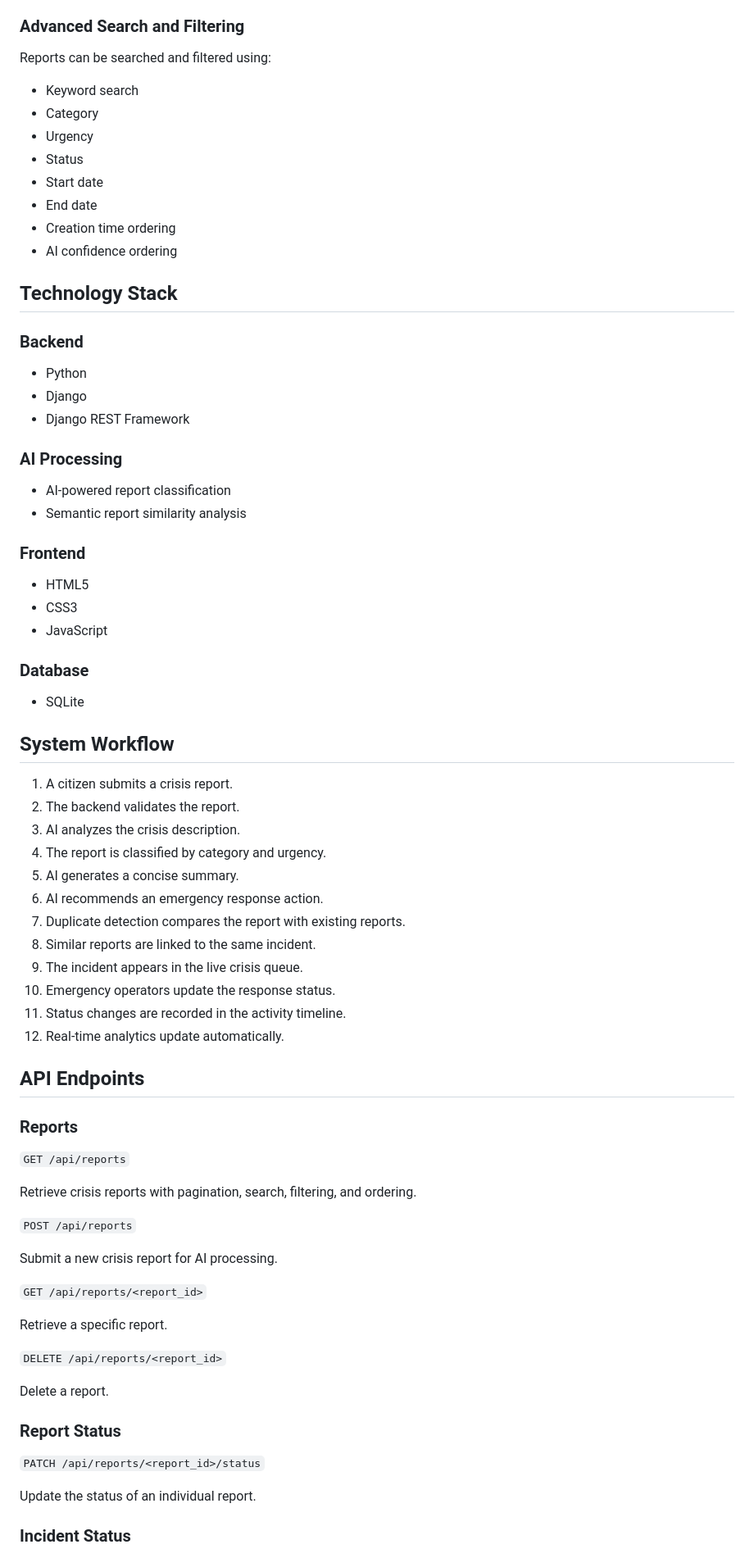
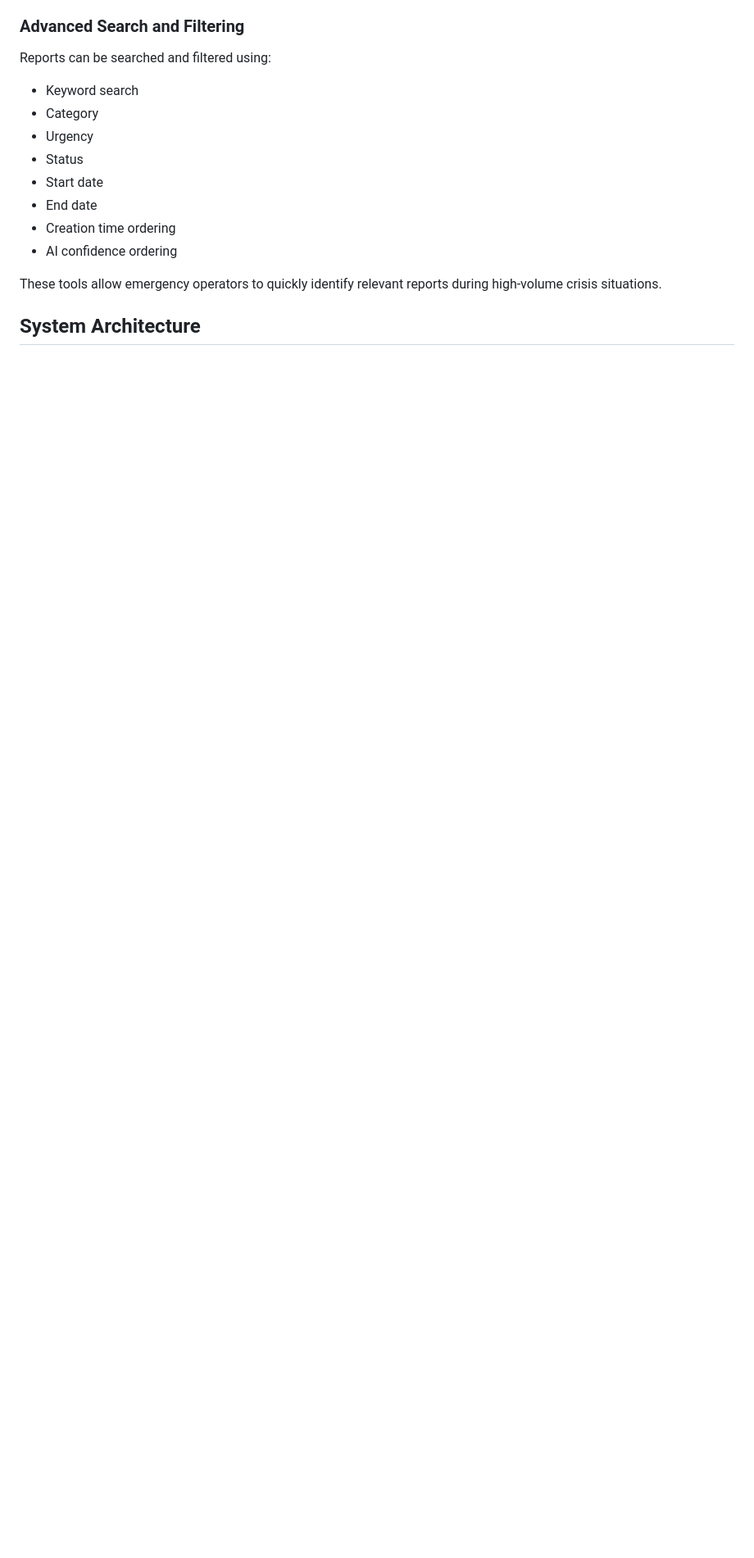
Before and after one commit to afuadahmed/CrisisDesk-AI, a Markdown page: README.md, the part around one of its changes. Shown at 82% size. Rendered like a GitHub page; blank space fills up the shorter version.

```diff
--- a/README.md
+++ b/README.md
@@ -136,69 +190,7 @@ Reports can be searched and filtered using:
 - Creation time ordering
 - AI confidence ordering
 
-## Technology Stack
+These tools allow emergency operators to quickly identify relevant reports during high-volume crisis situations.
 
-### Backend
+## System Architecture
 
-- Python
-- Django
-- Django REST Framework
-
-### AI Processing
-
-- AI-powered report classification
-- Semantic report similarity analysis
-
-### Frontend
-
-- HTML5
-- CSS3
-- JavaScript
-
-### Database
-
-- SQLite
-
-## System Workflow
-
-1. A citizen submits a crisis report.
-2. The backend validates the report.
-3. AI analyzes the crisis description.
-4. The report is classified by category and urgency.
-5. AI generates a concise summary.
-6. AI recommends an emergency response action.
-7. Duplicate detection compares the report with existing reports.
-8. Similar reports are linked to the same incident.
-9. The incident appears in the live crisis queue.
-10. Emergency operators update the response status.
-11. Status changes are recorded in the activity timeline.
-12. Real-time analytics update automatically.
-
-## API Endpoints
-
-### Reports
-
-`GET /api/reports`
-
-Retrieve crisis reports with pagination, search, filtering, and ordering.
-
-`POST /api/reports`
-
-Submit a new crisis report for AI processing.
-
-`GET /api/reports/<report_id>`
-
-Retrieve a specific report.
-
-`DELETE /api/reports/<report_id>`
-
-Delete a report.
-
-### Report Status
-
-`PATCH /api/reports/<report_id>/status`
-
-Update the status of an individual report.
-
-### Incident Status
-
```
Also changed, not shown: other parts of README.md (+134 -147 lines).
